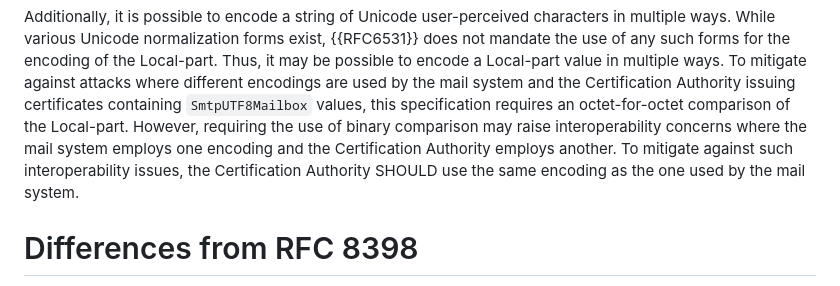
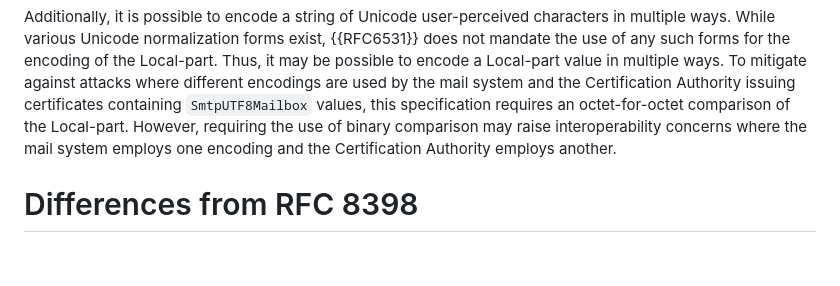
Before and after one commit to CBonnell/draft-lamps-rfc8398-bis, a Markdown page: draft-ietf-lamps-rfc8398bis.md, the part around the change. GitHub-like rendering; blank space fills up the shorter version.

Commit message:
Remove potentially non-actionable SHOULD requirement

```diff
--- a/draft-ietf-lamps-rfc8398bis.md
+++ b/draft-ietf-lamps-rfc8398bis.md
@@ -369,10 +369,7 @@ Certification Authority issuing certificates containing
 `SmtpUTF8Mailbox` values, this specification requires an octet-for-octet
 comparison of the Local-part. However, requiring the use of binary
 comparison may raise interoperability concerns where the mail system
-employs one encoding and the Certification Authority employs another. To
-mitigate against such interoperability issues, the Certification
-Authority SHOULD use the same encoding as the one used by the mail
-system.
+employs one encoding and the Certification Authority employs another.
 
 # Differences from RFC 8398
 
```
